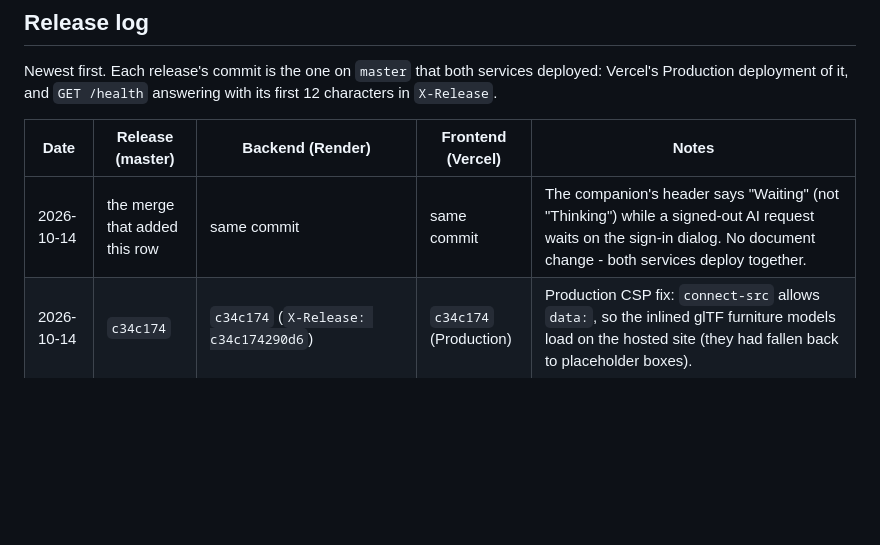
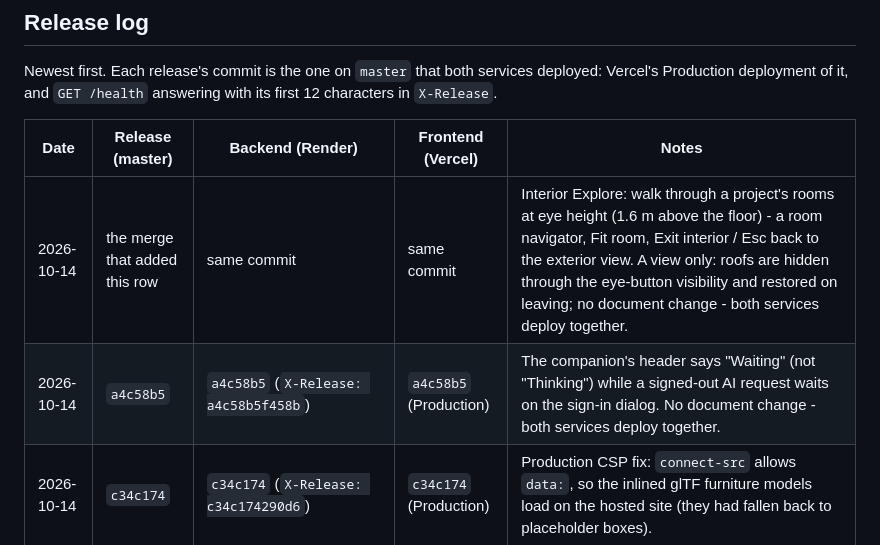
Before and after one commit to mohammedsalikps/i-am-architect, a Markdown page: DEPLOYMENT.md, the part around the change. Rendered like a GitHub page; blank space fills up the shorter version.

Commit message:
docs: release log - Interior Explore
Adds the Interior Explore release row, and records a4c58b5 (the
"Waiting" companion release) as live on both services: Vercel
Production and X-Release a4c58b5f458b from the backend's /health.

Co-Authored-By: Claude Opus 5.5 <noreply@anthropic.com>

```diff
--- a/DEPLOYMENT.md
+++ b/DEPLOYMENT.md
@@ -459,7 +459,8 @@ answering with its first 12 characters in `X-Release`.
 
 | Date | Release (master) | Backend (Render) | Frontend (Vercel) | Notes |
 |---|---|---|---|---|
-| 2026-10-14 | the merge that added this row | same commit | same commit | The companion's header says "Waiting" (not "Thinking") while a signed-out AI request waits on the sign-in dialog. No document change - both services deploy together. |
+| 2026-10-14 | the merge that added this row | same commit | same commit | Interior Explore: walk through a project's rooms at eye height (1.6 m above the floor) - a room navigator, Fit room, Exit interior / Esc back to the exterior view. A view only: roofs are hidden through the eye-button visibility and restored on leaving; no document change - both services deploy together. |
+| 2026-10-14 | `a4c58b5` | `a4c58b5` (`X-Release: a4c58b5f458b`) | `a4c58b5` (Production) | The companion's header says "Waiting" (not "Thinking") while a signed-out AI request waits on the sign-in dialog. No document change - both services deploy together. |
 | 2026-10-14 | `c34c174` | `c34c174` (`X-Release: c34c174290d6`) | `c34c174` (Production) | Production CSP fix: `connect-src` allows `data:`, so the inlined glTF furniture models load on the hosted site (they had fallen back to placeholder boxes). |
 | 2026-10-14 | `5cb2c21` | `a3b7643` first - merge of `feature/pro-workspace` with `[backend-first]`; `X-Release: a3b7643ba9bc` confirmed before the frontend went out - then `5cb2c21` | `5cb2c21` (Production) | Architect MVP: pro workspace, plumbing, light/dark theme, interruptible companion, coordinates/grid/dimensions, modern house generation. Saved projects gain a roof `style` (older backends refuse it). |
 
```
